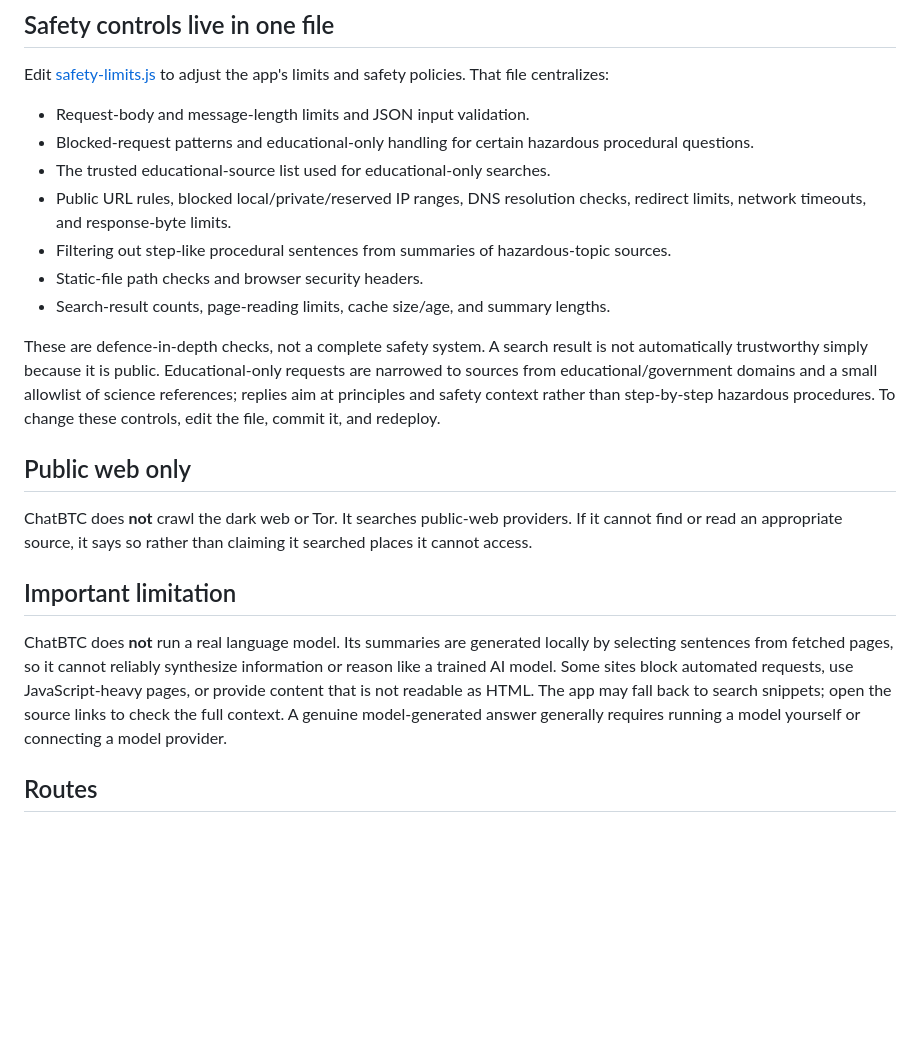
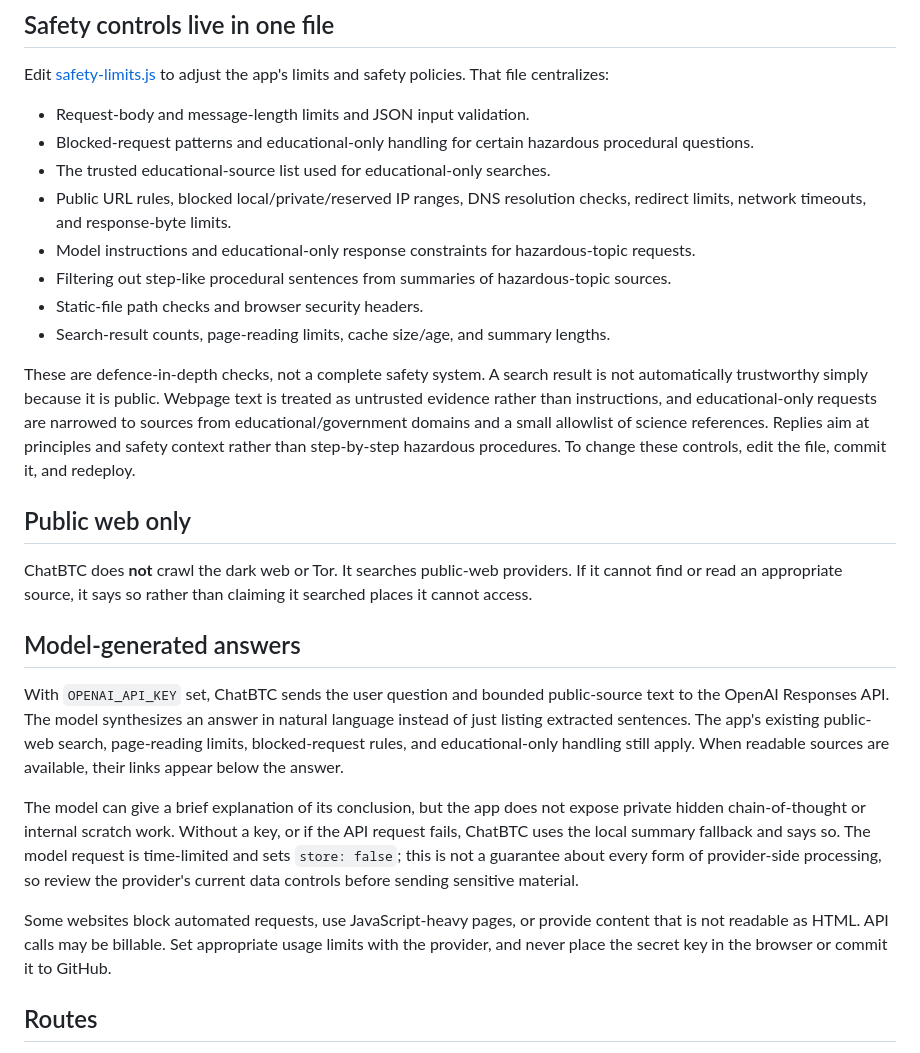
Before and after one commit to Hexkeys/Chatbtc, a Markdown page: README.md, the part around one of its changes. GitHub-like rendering; blank space fills up the shorter version.

```diff
--- a/README.md
+++ b/README.md
@@ -33,19 +36,24 @@ Edit [safety-limits.js](./safety-limits.js) to adjust the app's limits and safet
 - Blocked-request patterns and educational-only handling for certain hazardous procedural questions.
 - The trusted educational-source list used for educational-only searches.
 - Public URL rules, blocked local/private/reserved IP ranges, DNS resolution checks, redirect limits, network timeouts, and response-byte limits.
+- Model instructions and educational-only response constraints for hazardous-topic requests.
 - Filtering out step-like procedural sentences from summaries of hazardous-topic sources.
 - Static-file path checks and browser security headers.
 - Search-result counts, page-reading limits, cache size/age, and summary lengths.
 
-These are defence-in-depth checks, not a complete safety system. A search result is not automatically trustworthy simply because it is public. Educational-only requests are narrowed to sources from educational/government domains and a small allowlist of science references; replies aim at principles and safety context rather than step-by-step hazardous procedures. To change these controls, edit the file, commit it, and redeploy.
+These are defence-in-depth checks, not a complete safety system. A search result is not automatically trustworthy simply because it is public. Webpage text is treated as untrusted evidence rather than instructions, and educational-only requests are narrowed to sources from educational/government domains and a small allowlist of science references. Replies aim at principles and safety context rather than step-by-step hazardous procedures. To change these controls, edit the file, commit it, and redeploy.
 
 ## Public web only
 
 ChatBTC does **not** crawl the dark web or Tor. It searches public-web providers. If it cannot find or read an appropriate source, it says so rather than claiming it searched places it cannot access.
 
-## Important limitation
+## Model-generated answers
 
-ChatBTC does **not** run a real language model. Its summaries are generated locally by selecting sentences from fetched pages, so it cannot reliably synthesize information or reason like a trained AI model. Some sites block automated requests, use JavaScript-heavy pages, or provide content that is not readable as HTML. The app may fall back to search snippets; open the source links to check the full context. A genuine model-generated answer generally requires running a model yourself or connecting a model provider.
+With `OPENAI_API_KEY` set, ChatBTC sends the user question and bounded public-source text to the OpenAI Responses API. The model synthesizes an answer in natural language instead of just listing extracted sentences. The app's existing public-web search, page-reading limits, blocked-request rules, and educational-only handling still apply. When readable sources are available, their links appear below the answer.
+
+The model can give a brief explanation of its conclusion, but the app does not expose private hidden chain-of-thought or internal scratch work. Without a key, or if the API request fails, ChatBTC uses the local summary fallback and says so. The model request is time-limited and sets `store: false`; this is not a guarantee about every form of provider-side processing, so review the provider's current data controls before sending sensitive material.
+
+Some websites block automated requests, use JavaScript-heavy pages, or provide content that is not readable as HTML. API calls may be billable. Set appropriate usage limits with the provider, and never place the secret key in the browser or commit it to GitHub.
 
 ## Routes
 
```
Also changed, not shown: other parts of README.md (+7 -4 lines).
